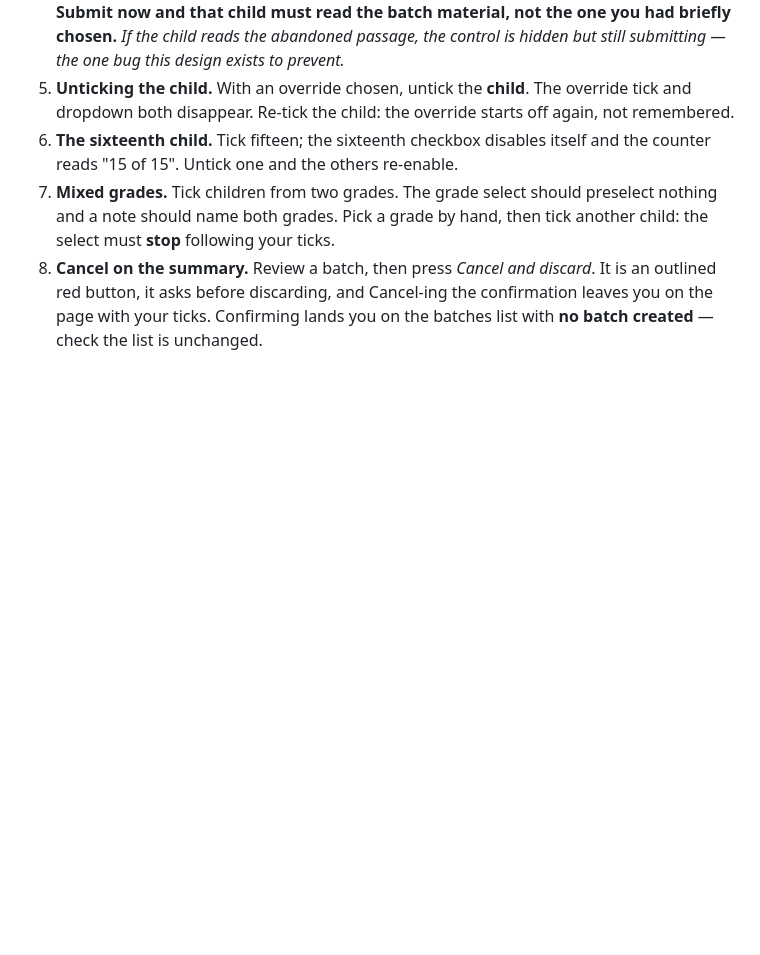
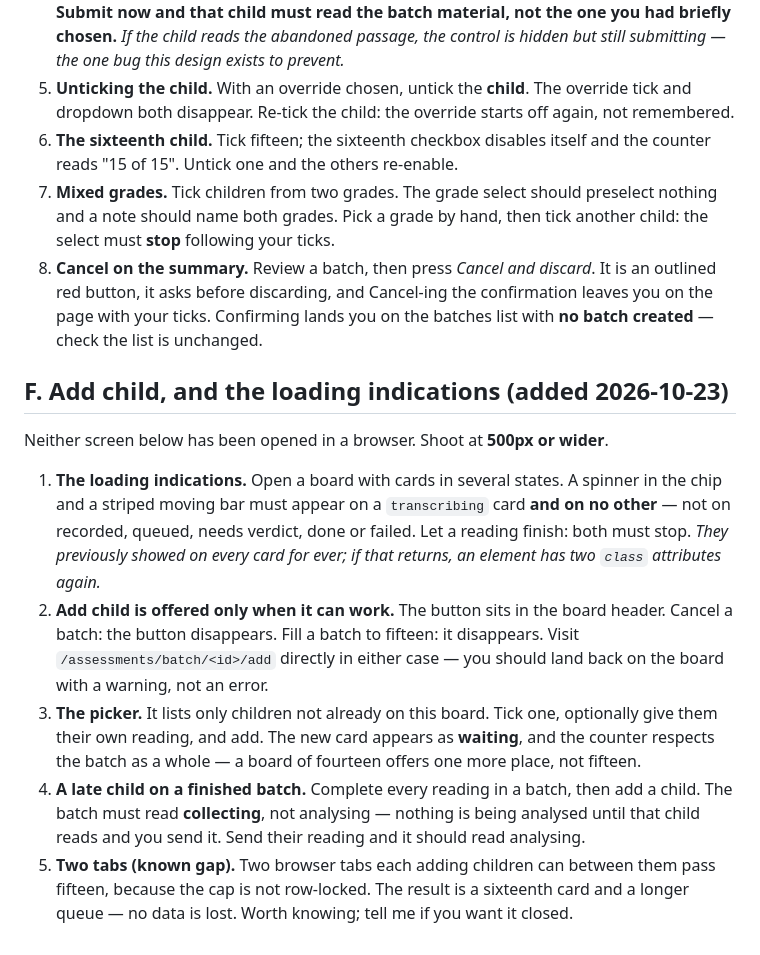
Before and after one commit to clyd-dev/BIGKAS-AI, a Markdown page: docs/2026-10-22-batch-assessment-manual-checks.md, the part around the change. Drawn GitHub-style; blank space fills up the shorter version.

Commit message:
docs(batch): browser checks for Add child and the loading indications
Co-Authored-By: Claude Opus 5 <noreply@anthropic.com>

```diff
--- a/docs/2026-10-22-batch-assessment-manual-checks.md
+++ b/docs/2026-10-22-batch-assessment-manual-checks.md
@@ -313,3 +313,30 @@ at **500px wide or more**; narrower fakes an overflow bug in headless Edge.
    It is an outlined red button, it asks before discarding, and Cancel-ing the
    confirmation leaves you on the page with your ticks. Confirming lands you on
    the batches list with **no batch created** — check the list is unchanged.
+
+## F. Add child, and the loading indications (added 2026-10-23)
+
+Neither screen below has been opened in a browser. Shoot at **500px or wider**.
+
+1. **The loading indications.** Open a board with cards in several states. A
+   spinner in the chip and a striped moving bar must appear on a `transcribing`
+   card **and on no other** — not on recorded, queued, needs verdict, done or
+   failed. Let a reading finish: both must stop. *They previously showed on
+   every card for ever; if that returns, an element has two `class` attributes
+   again.*
+2. **Add child is offered only when it can work.** The button sits in the board
+   header. Cancel a batch: the button disappears. Fill a batch to fifteen: it
+   disappears. Visit `/assessments/batch/<id>/add` directly in either case —
+   you should land back on the board with a warning, not an error.
+3. **The picker.** It lists only children not already on this board. Tick one,
+   optionally give them their own reading, and add. The new card appears as
+   **waiting**, and the counter respects the batch as a whole — a board of
+   fourteen offers one more place, not fifteen.
+4. **A late child on a finished batch.** Complete every reading in a batch, then
+   add a child. The batch must read **collecting**, not analysing — nothing is
+   being analysed until that child reads and you send it. Send their reading and
+   it should read analysing.
+5. **Two tabs (known gap).** Two browser tabs each adding children can between
+   them pass fifteen, because the cap is not row-locked. The result is a
+   sixteenth card and a longer queue — no data is lost. Worth knowing; tell me
+   if you want it closed.
```
